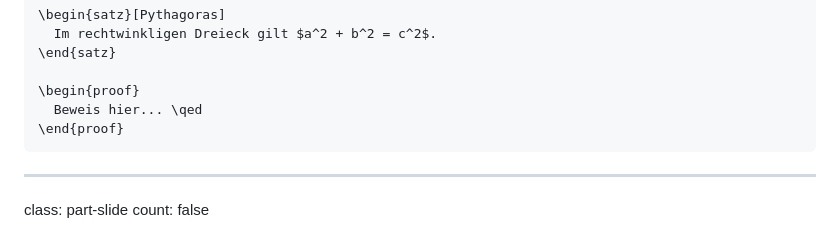
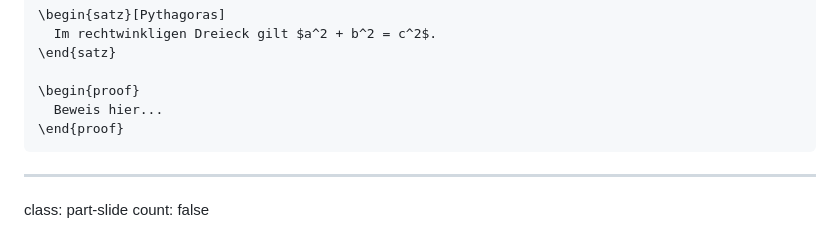
Before and after one commit to wrznr/latex-modules-math, a Markdown page: content.md, the part around the change. Drawn GitHub-style.

Commit message:
* Fix cosmetics 3

````diff
--- a/content.md
+++ b/content.md
@@ -237,7 +237,7 @@ Eine Länge von \qty{5e-9}{\meter}.
 \end{satz}
 
 \begin{proof}
-  Beweis hier... \qed
+  Beweis hier...
 \end{proof}
 ```
 
````
